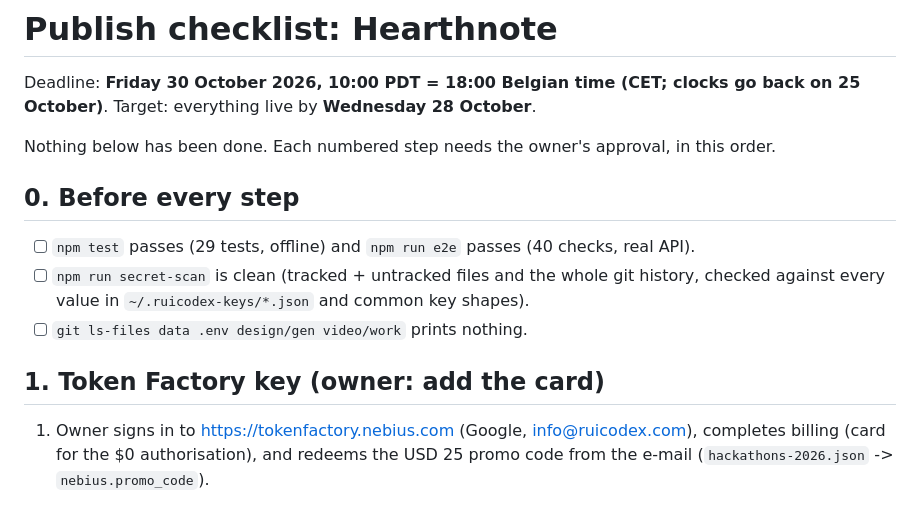
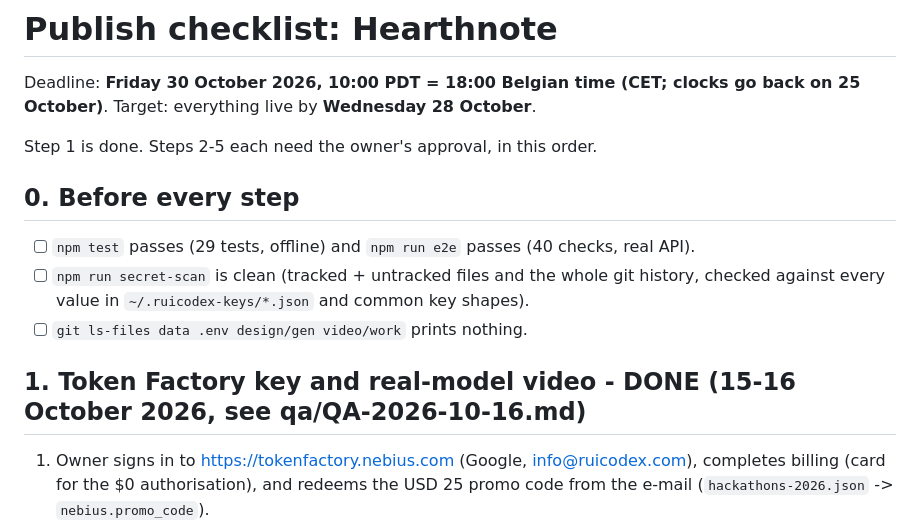
Before and after one commit to RuiCodex-dev/hearthnote, a Markdown page: PUBLISH_CHECKLIST.md, the part around the change. Drawn GitHub-style.

Commit message:
RUI-220 Publish checklist: mark the key and video step done
Co-Authored-By: Claude Opus 5.5 <noreply@anthropic.com>

```diff
--- a/PUBLISH_CHECKLIST.md
+++ b/PUBLISH_CHECKLIST.md
@@ -3,7 +3,7 @@
 Deadline: **Friday 30 October 2026, 10:00 PDT = 18:00 Belgian time (CET; clocks go back on
 25 October)**. Target: everything live by **Wednesday 28 October**.
 
-Nothing below has been done. Each numbered step needs the owner's approval, in this order.
+Step 1 is done. Steps 2-5 each need the owner's approval, in this order.
 
 ## 0. Before every step
 
@@ -12,7 +12,7 @@ Nothing below has been done. Each numbered step needs the owner's approval, in t
       checked against every value in `~/.ruicodex-keys/*.json` and common key shapes).
 - [ ] `git ls-files data .env design/gen video/work` prints nothing.
 
-## 1. Token Factory key (owner: add the card)
+## 1. Token Factory key and real-model video - DONE (15-16 October 2026, see qa/QA-2026-10-16.md)
 
 1. Owner signs in to <https://tokenfactory.nebius.com> (Google, info@ruicodex.com), completes
    billing (card for the $0 authorisation), and redeems the USD 25 promo code from the e-mail
```
